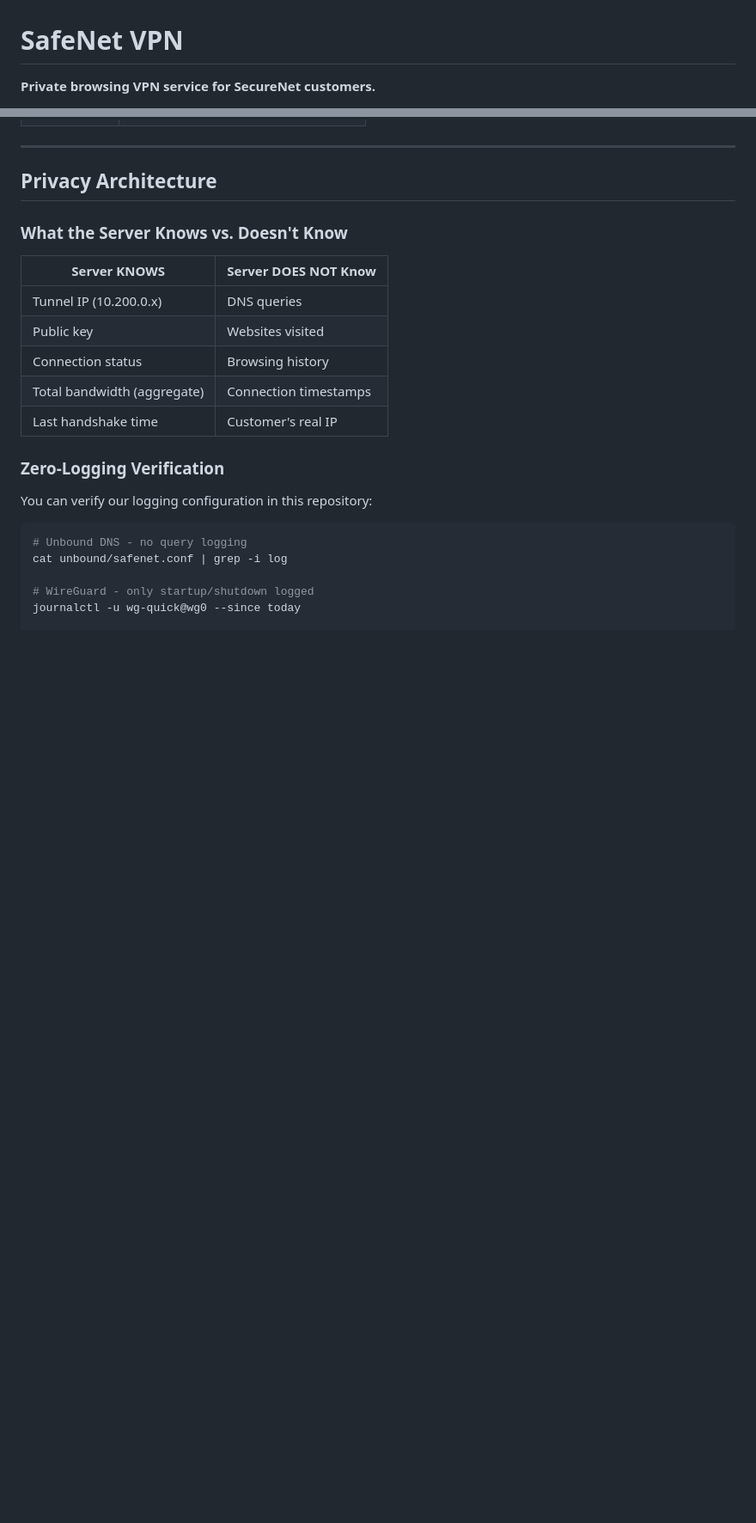
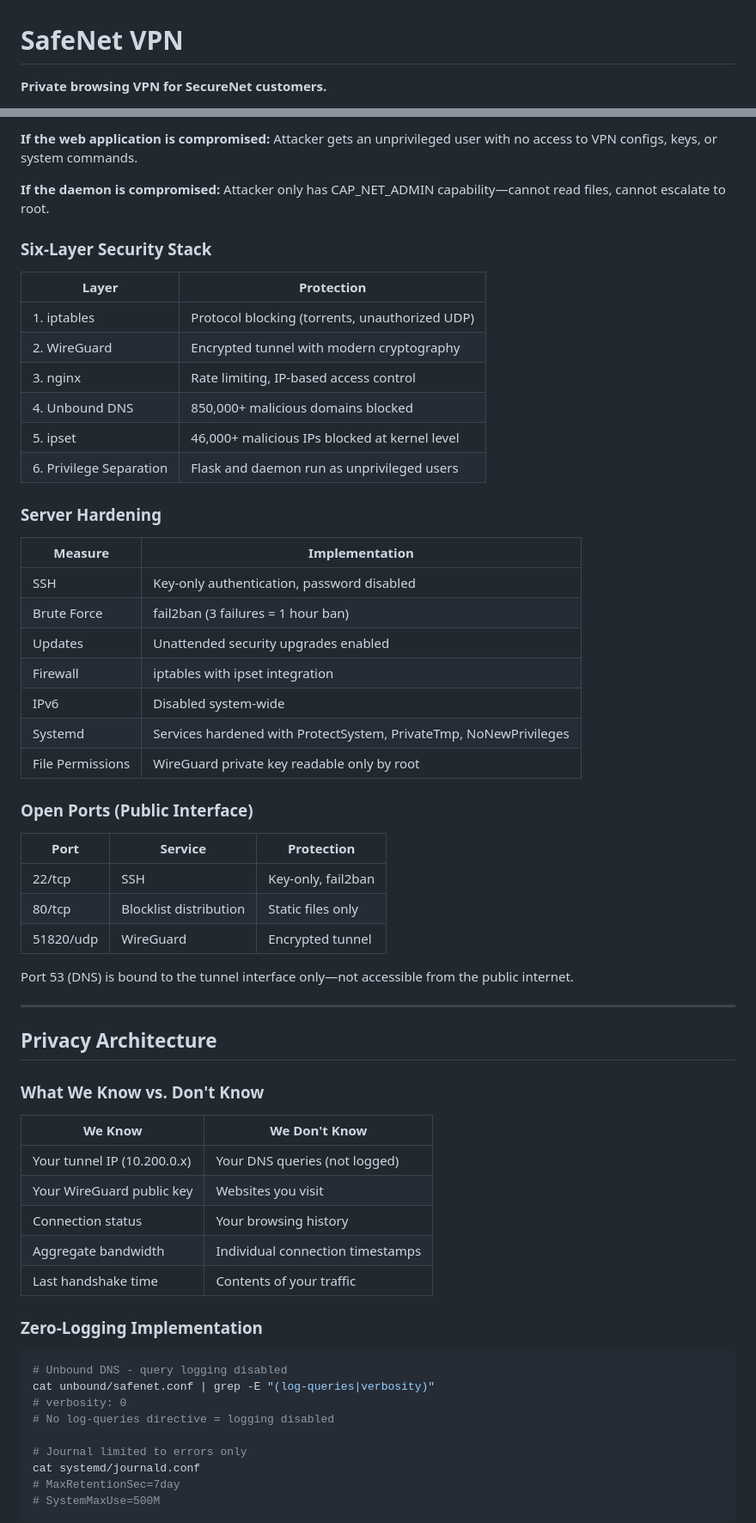
Before and after one commit to opensourcesecurity-inc/safenet, a Markdown page: README.md, 2 parts joined by grey strips. Shown at 86% size. GitHub-like rendering; blank space fills up the shorter version.

Commit message:
Revise README for clarity and detail improvements
Updated README.md to enhance clarity and detail regarding SafeNet VPN features and security architecture.

````diff
--- a/README.md
+++ b/README.md
@@ -1,6 +1,6 @@
 # SafeNet VPN
 
-**Private browsing VPN service for SecureNet customers.**
+**Private browsing VPN for SecureNet customers.**
 
 [![Ubuntu Version](https://img.shields.io/badge/Ubuntu-24.04%20LTS-E95420)](https://ubuntu.com/)
 [![WireGuard](https://img.shields.io/badge/Protocol-WireGuard-88171a)](https://www.wireguard.com/)
@@ -45,26 +80,65 @@ This repository contains the complete server configuration (sanitized).
+**If the web application is compromised:** Attacker gets an unprivileged user with no access to VPN configs, keys, or system commands.
+
+**If the daemon is compromised:** Attacker only has CAP_NET_ADMIN capability—cannot read files, cannot escalate to root.
+
+### Six-Layer Security Stack
+
+| Layer | Protection |
+|-------|------------|
+| 1. iptables | Protocol blocking (torrents, unauthorized UDP) |
+| 2. WireGuard | Encrypted tunnel with modern cryptography |
+| 3. nginx | Rate limiting, IP-based access control |
+| 4. Unbound DNS | 850,000+ malicious domains blocked |
+| 5. ipset | 46,000+ malicious IPs blocked at kernel level |
+| 6. Privilege Separation | Flask and daemon run as unprivileged users |
+
+### Server Hardening
+
+| Measure | Implementation |
+|---------|----------------|
+| SSH | Key-only authentication, password disabled |
+| Brute Force | fail2ban (3 failures = 1 hour ban) |
+| Updates | Unattended security upgrades enabled |
+| Firewall | iptables with ipset integration |
+| IPv6 | Disabled system-wide |
+| Systemd | Services hardened with ProtectSystem, PrivateTmp, NoNewPrivileges |
+| File Permissions | WireGuard private key readable only by root |
+
+### Open Ports (Public Interface)
+
+| Port | Service | Protection |
+|------|---------|------------|
+| 22/tcp | SSH | Key-only, fail2ban |
+| 80/tcp | Blocklist distribution | Static files only |
+| 51820/udp | WireGuard | Encrypted tunnel |
+
+Port 53 (DNS) is bound to the tunnel interface only—not accessible from the public internet.
 
 ---
 
 ## Privacy Architecture
 
-### What the Server Knows vs. Doesn't Know
+### What We Know vs. Don't Know
 
-| Server KNOWS | Server DOES NOT Know |
-|--------------|----------------------|
-| Tunnel IP (10.200.0.x) | DNS queries |
-| Public key | Websites visited |
-| Connection status | Browsing history |
-| Total bandwidth (aggregate) | Connection timestamps |
-| Last handshake time | Customer's real IP |
+| We Know | We Don't Know |
+|---------|---------------|
+| Your tunnel IP (10.200.0.x) | Your DNS queries (not logged) |
+| Your WireGuard public key | Websites you visit |
+| Connection status | Your browsing history |
+| Aggregate bandwidth | Individual connection timestamps |
+| Last handshake time | Contents of your traffic |
 
-### Zero-Logging Verification
-
-You can verify our logging configuration in this repository:
+### Zero-Logging Implementation
 
 ```bash
-# Unbound DNS - no query logging
-cat unbound/safenet.conf | grep -i log
+# Unbound DNS - query logging disabled
+cat unbound/safenet.conf | grep -E "(log-queries|verbosity)"
+# verbosity: 0
+# No log-queries directive = logging disabled
 
-# WireGuard - only startup/shutdown logged
-journalctl -u wg-quick@wg0 --since today
+# Journal limited to errors only
+cat systemd/journald.conf
+# MaxRetentionSec=7day
+# SystemMaxUse=500M
+```
 
````
Also changed, not shown: other parts of README.md (+110 -92 lines).
